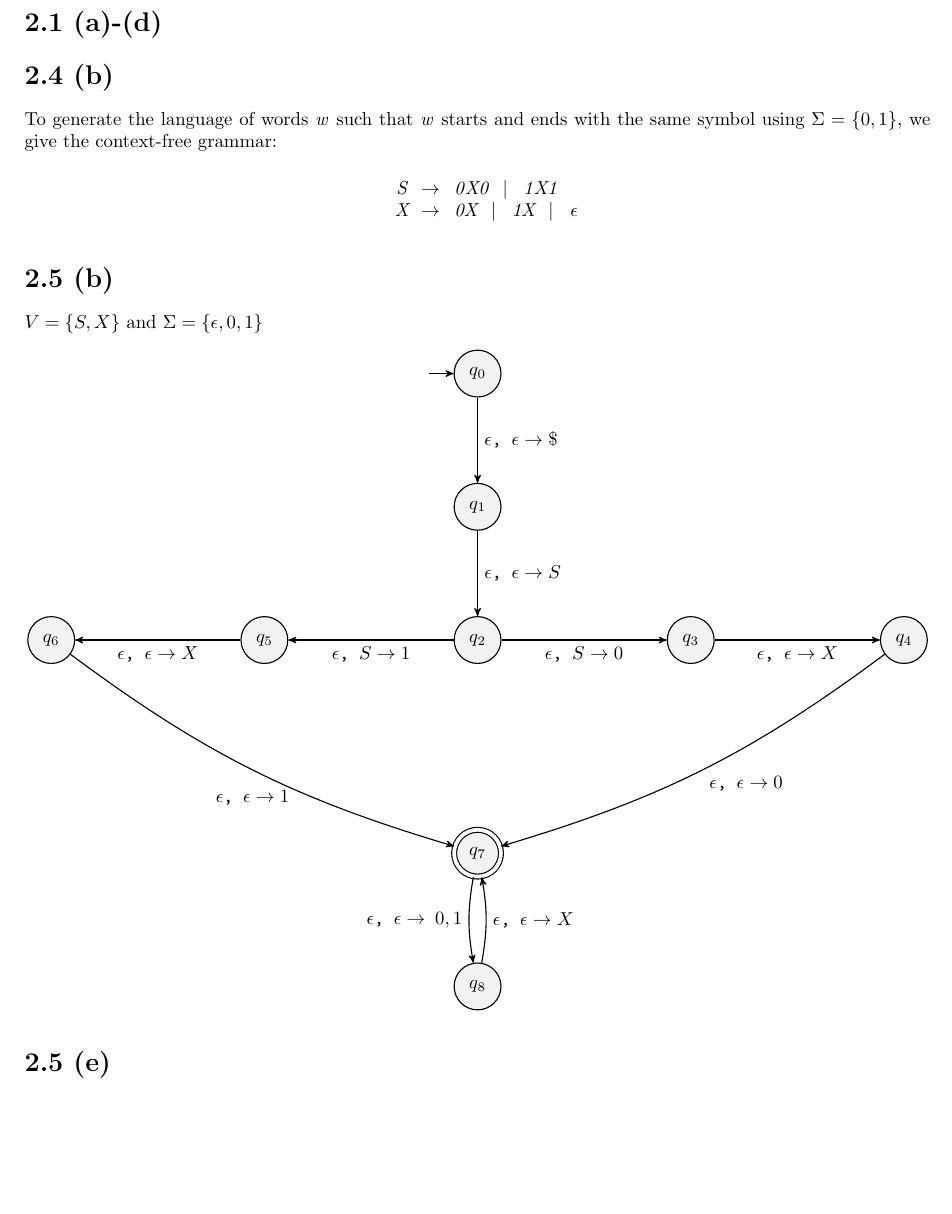
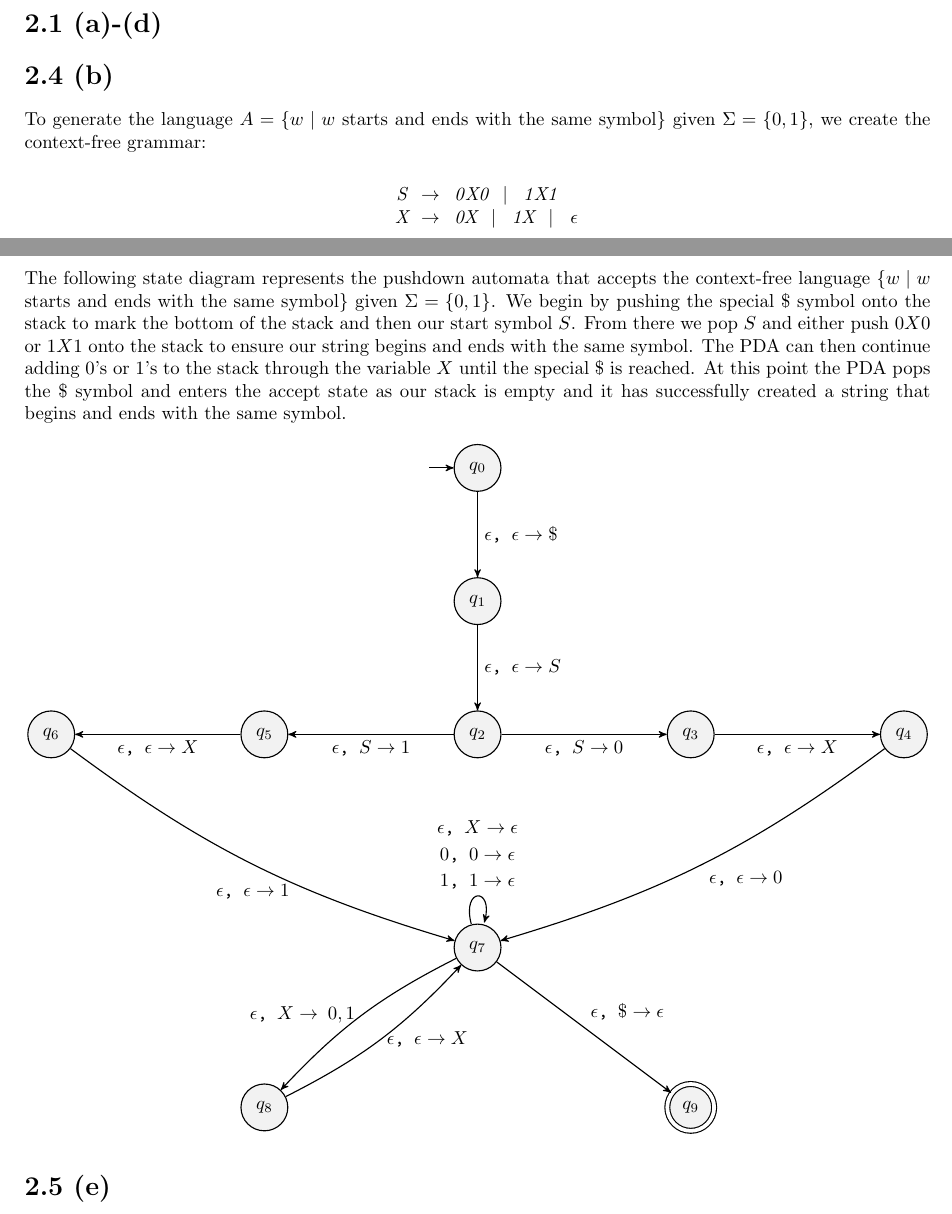
Before and after one commit to Luke-Kurlandski-TCNJ/CSC-445, a LaTeX problem sheet (Matthew/Homework4.tex): part of page 1 of 2 before the commit and two parts of pages 1 and 2 of 3 after it, the two joined at a grey line, cut so that both start at the same text, the shorter picture padded with empty space. Compiled offline with pdfLaTeX.

Commit message:
Update Homework4.tex

```diff
--- a/Matthew/Homework4.tex
+++ b/Matthew/Homework4.tex
@@ -43,7 +43,7 @@ auto,semithick}}
 \section*{2.1 (a)-(d)}
 
 \section*{2.4 (b)}
-    To generate the language of words \textit{w} such that \textit{w} starts and ends with the same symbol using $\Sigma = \{0, 1\}$, we give the context-free grammar:
+    To generate the language $A = \{w \mid w$ starts and ends with the same symbol$\}$ given $\Sigma = \{0, 1\}$, we create the context-free grammar:
 
 \begin{center}
 
@@ -57,6 +58,6 @@ auto,semithick}}
 \section*{2.5 (b)}
 
-$V = \{S, X\}$ and $\Sigma = \{\epsilon, 0, 1\}$
+The following state diagram represents the pushdown automata that accepts the context-free language $\{w \mid w$ starts and ends with the same symbol$\}$ given $\Sigma = \{0, 1\}$. We begin by pushing the special $\$$ symbol onto the stack to mark the bottom of the stack and then our start symbol $S$. From there we pop $S$ and either push $0X0$ or $1X1$ onto the stack to ensure our string begins and ends with the same symbol. The PDA can then continue adding $0$'s or $1$'s to the stack through the variable $X$ until the special $\$$ is reached. At this point the PDA pops the $\$$ symbol and enters the accept state as our stack is empty and it has successfully created a string that begins and ends with the same symbol.
 
 \begin{center}
     \begin{tikzpicture}
@@ -68,9 +69,9 @@ $V = \{S, X\}$ and $\Sigma = \{\epsilon, 0, 1\}$
     \node[state, right of=3, xshift=1.5cm] (4) {$q_4$};
     \node[state, left of=2, xshift=-1.5cm] (5) {$q_5$};
     \node[state, left of=5, xshift=-1.5cm] (6) {$q_6$};
-    \node[state, below of=2, yshift=-1.5cm, accepting] (7) {$q_7$};
-    \node[state, below of=7] (8) {$q_8$};
-
+    \node[state, below of=2, yshift=-1.5cm] (7) {$q_7$};
+    \node[state, below of=7, left of=7, xshift=-1.5cm, yshift=-0.5cm] (8) {$q_8$};
+    \node[state, below of=7, right of=7, xshift=1.5cm, yshift=-0.5cm, accepting] (9) {$q_9$};
 
     \draw (0) edge node {\tt $\epsilon$, $\epsilon \rightarrow \$$} (1);
     \draw (1) edge node {\tt $\epsilon$, $\epsilon \rightarrow S$} (2);
@@ -80,8 +81,13 @@ $V = \{S, X\}$ and $\Sigma = \{\epsilon, 0, 1\}$
     \draw (2) edge node {\tt $\epsilon$, $S \rightarrow 1$} (5);
     \draw (5) edge node {\tt $\epsilon$, $\epsilon \rightarrow X$} (6);
     \draw (6) edge[bend right=10] node[below, yshift=-0.25cm] {\tt $\epsilon$, $\epsilon \rightarrow 1$} (7);
-    \draw (7) edge[bend right=10] node[above, left] {\tt$\epsilon$, $\epsilon \rightarrow$ $0, 1$} (8);
+    \draw (7) edge[loop above, white] node[yshift=1cm, black] {\tt $\epsilon$, $X \rightarrow \epsilon$} (7);
+    \draw (7) edge[loop above, white] node[yshift=0.5cm, black] {\tt $0$, $0 \rightarrow \epsilon$} (7);
+    \draw (7) edge[loop above] node {\tt $1$, $1 \rightarrow \epsilon$} (7);
+    \draw (7) edge[bend right=10] node[above, left] {\tt$\epsilon$, $X \rightarrow$ $0, 1$} (8);
     \draw (8) edge[bend right=10] node[below, right] {\tt$\epsilon$, $\epsilon \rightarrow X$} (7);
+    \draw (7) edge node {\tt$\epsilon$, $\$ \rightarrow \epsilon$} (9);
+
 
 
     \end{tikzpicture}
```
Also changed, not shown: Matthew/Homework4.tex (4 more changed lines).
